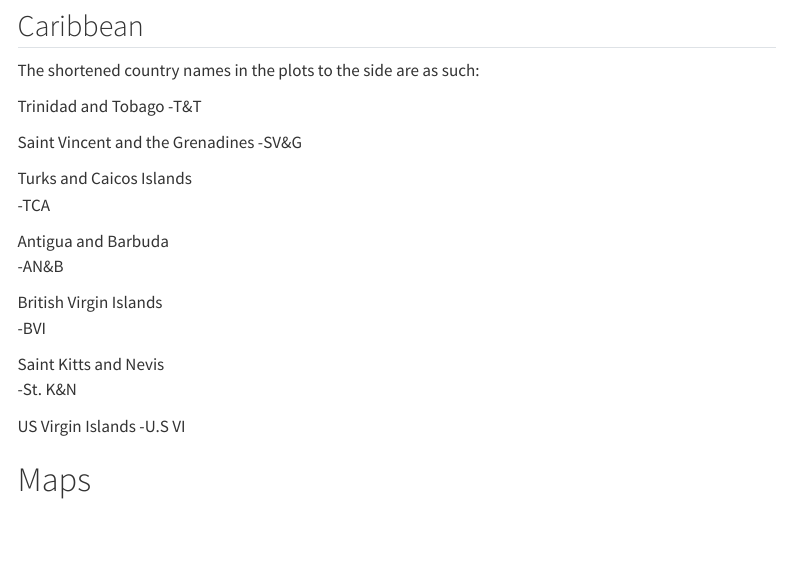
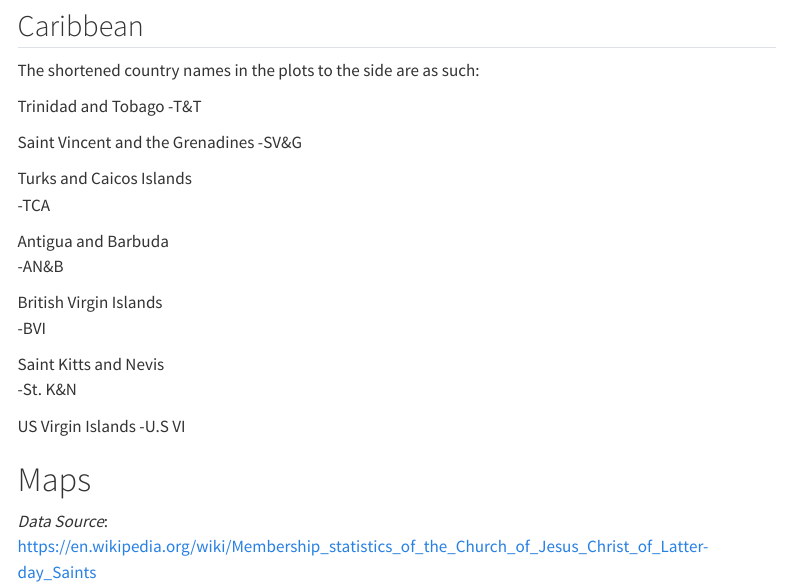
Before and after one commit to miriamheiss/miriam-blog, a Quarto document (posts/mormon-membership/index.qmd): the page in a window 1100 px wide, from 790 px down. Rendered offline with R 4.5, knitr and Pandoc in place of Quarto, with nearby package versions; the code chunks are not run, so their results and figures are left out; menus at the side of the page are left out.

````diff
--- a/posts/mormon-membership/index.qmd
+++ b/posts/mormon-membership/index.qmd
@@ -3,7 +3,7 @@
 subtitle: "In 2022"
 date: "August 17, 2023"
 categories: [church]
-image: "thumbnail.jpg"
+image: "files/newplot.png"
 format:
   html:
     code-fold: show
@@ -683,3 +683,5 @@
   hide_legend()
 
 ```
+
+*Data Source*: https://en.wikipedia.org/wiki/Membership_statistics_of_the_Church_of_Jesus_Christ_of_Latter-day_Saints
````
Also changed, not shown: posts/mormon-membership/files/newplot.png (added).
